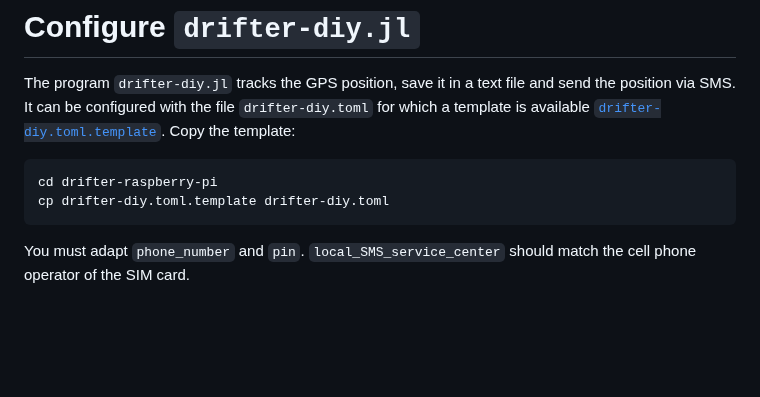
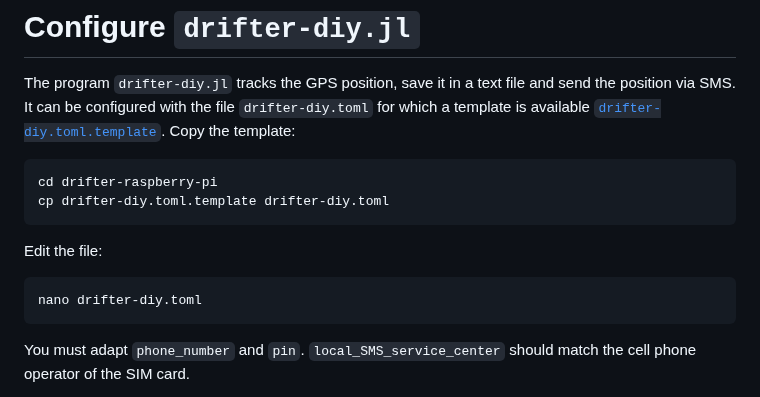
Before and after one commit to gher-uliege/drifter-raspberry-pi, a Markdown page: README.md, the part around the change. Drawn GitHub-style; blank space fills up the shorter version.

````diff
--- a/README.md
+++ b/README.md
@@ -317,6 +317,12 @@ cd drifter-raspberry-pi
 cp drifter-diy.toml.template drifter-diy.toml
 ```
 
+Edit the file:
+
+```bash
+nano drifter-diy.toml
+```
+
 You must adapt `phone_number` and `pin`. `local_SMS_service_center` should match the cell phone operator of the SIM card.
 
 
````
